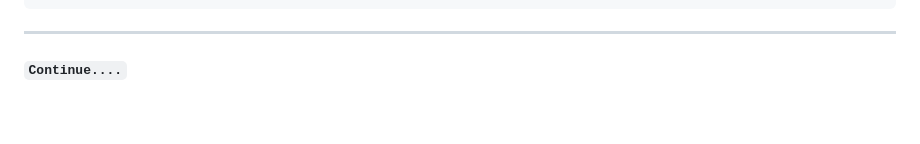
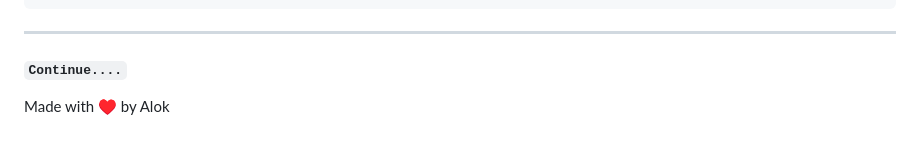
Before and after one commit to aloknaik01/Javascript_Daily_Dose, a Markdown page: README.md, the part around the change. Drawn GitHub-style.

```diff
--- a/README.md
+++ b/README.md
@@ -587,3 +587,4 @@ console.log(jsonStringified); // '{"name":"Alok","age":21}'
 
 ---
 #### `Continue....`
+Made with ♥️ by Alok
```
